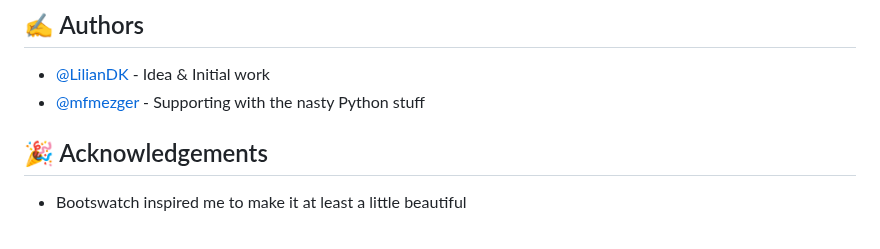
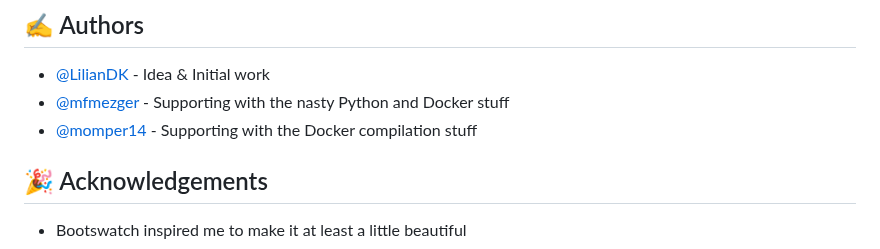
Before and after one commit to LilianDK/llm-playground, a Markdown page: README.md, the part around the change. GitHub-like rendering.

```diff
--- a/README.md
+++ b/README.md
@@ -184,7 +184,8 @@ docker-compose up --build
 
 ## ✍️ Authors <a name = "authors"></a>
 - [@LilianDK](https://github.com/LilianDK/llm-playground) - Idea & Initial work
-- [@mfmezger](https://github.com/mfmezger) - Supporting with the nasty Python stuff
+- [@mfmezger](https://github.com/mfmezger) - Supporting with the nasty Python and Docker stuff
+- [@momper14](https://github.com/momper14) - Supporting with the Docker compilation stuff
 
 ## 🎉 Acknowledgements <a name = "acknowledgement"></a>
 - Bootswatch inspired me to make it at least a little beautiful
```
